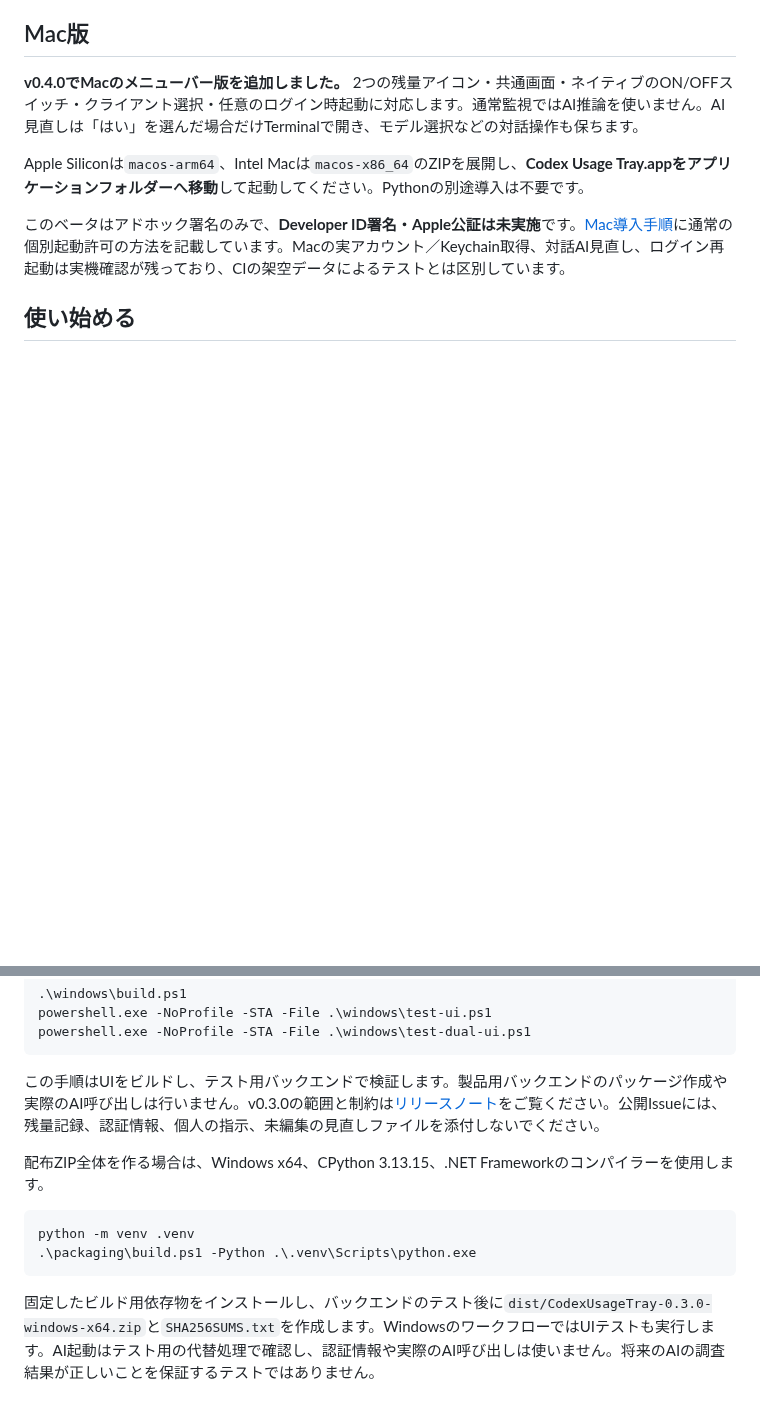
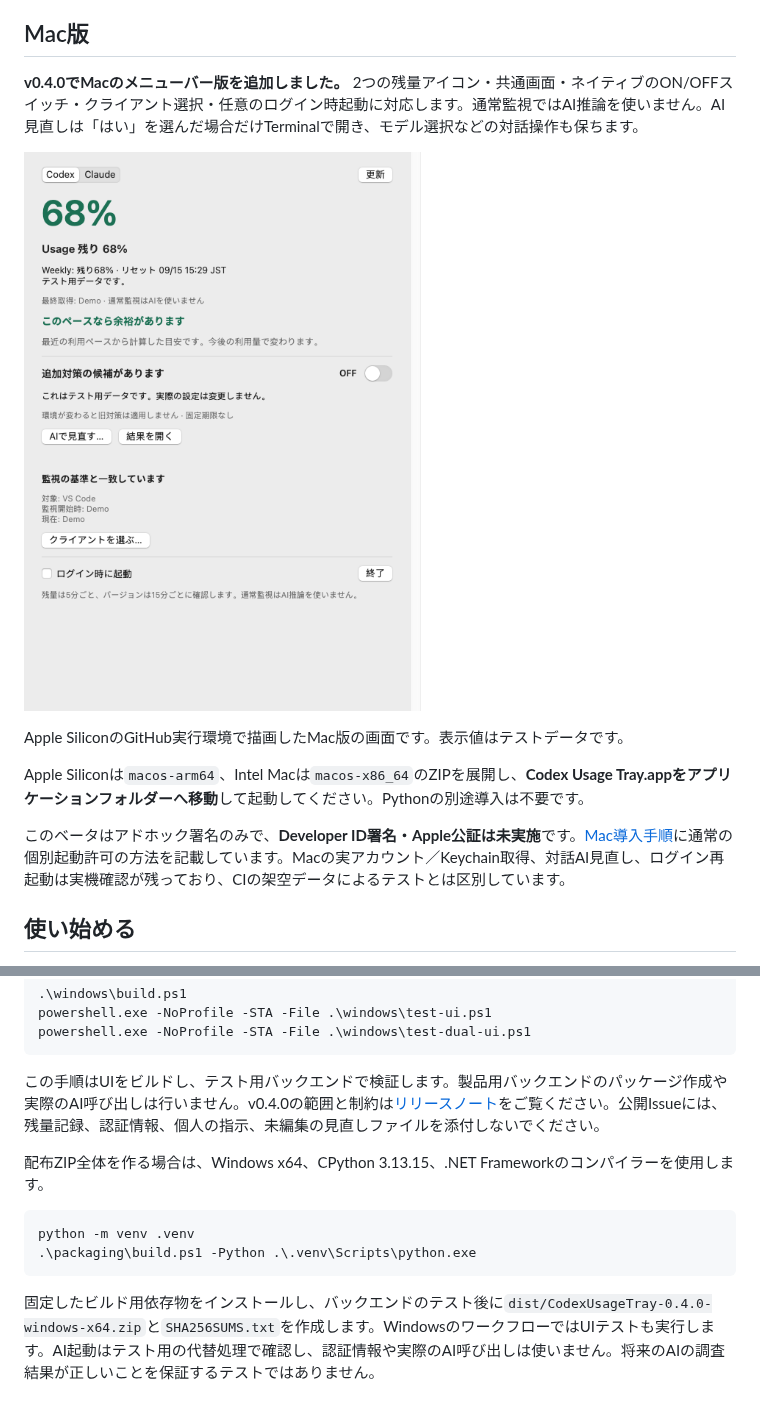
Before and after one commit to zeusu-sato/codex-usage-tray, a Markdown page: README.ja.md, 2 parts joined by grey strips. Rendered like a GitHub page; pictures changed too: docs/images/macos-demo.png (added); blank space fills up the shorter version.

````diff
--- a/README.ja.md
+++ b/README.ja.md
@@ -26,6 +26,10 @@ Claudeの監視には既存のClaude Codeとログインが必要で、AI見直
 ## Mac版
 
 **v0.4.0でMacのメニューバー版を追加しました。** 2つの残量アイコン・共通画面・ネイティブのON/OFFスイッチ・クライアント選択・任意のログイン時起動に対応します。通常監視ではAI推論を使いません。AI見直しは「はい」を選んだ場合だけTerminalで開き、モデル選択などの対話操作も保ちます。
+
+![Mac版の画面・架空の残量データ](docs/images/macos-demo.png)
+
+Apple SiliconのGitHub実行環境で描画したMac版の画面です。表示値はテストデータです。
 
 Apple Siliconは`macos-arm64`、Intel Macは`macos-x86_64`のZIPを展開し、**Codex Usage Tray.appをアプリケーションフォルダーへ移動**して起動してください。Pythonの別途導入は不要です。
 
@@ -110,7 +114,7 @@ powershell.exe -NoProfile -STA -File .\windows\test-ui.ps1
 powershell.exe -NoProfile -STA -File .\windows\test-dual-ui.ps1
 ```
 
-この手順はUIをビルドし、テスト用バックエンドで検証します。製品用バックエンドのパッケージ作成や実際のAI呼び出しは行いません。v0.3.0の範囲と制約は[リリースノート](docs/RELEASE_NOTES.md)をご覧ください。公開Issueには、残量記録、認証情報、個人の指示、未編集の見直しファイルを添付しないでください。
+この手順はUIをビルドし、テスト用バックエンドで検証します。製品用バックエンドのパッケージ作成や実際のAI呼び出しは行いません。v0.4.0の範囲と制約は[リリースノート](docs/RELEASE_NOTES.md)をご覧ください。公開Issueには、残量記録、認証情報、個人の指示、未編集の見直しファイルを添付しないでください。
 
 配布ZIP全体を作る場合は、Windows x64、CPython 3.13.15、.NET Frameworkのコンパイラーを使用します。
 
@@ -119,4 +123,4 @@ python -m venv .venv
 .\packaging\build.ps1 -Python .\.venv\Scripts\python.exe
 ```
 
-固定したビルド用依存物をインストールし、バックエンドのテスト後に`dist/CodexUsageTray-0.3.0-windows-x64.zip`と`SHA256SUMS.txt`を作成します。WindowsのワークフローではUIテストも実行します。AI起動はテスト用の代替処理で確認し、認証情報や実際のAI呼び出しは使いません。将来のAIの調査結果が正しいことを保証するテストではありません。
+固定したビルド用依存物をインストールし、バックエンドのテスト後に`dist/CodexUsageTray-0.4.0-windows-x64.zip`と`SHA256SUMS.txt`を作成します。WindowsのワークフローではUIテストも実行します。AI起動はテスト用の代替処理で確認し、認証情報や実際のAI呼び出しは使いません。将来のAIの調査結果が正しいことを保証するテストではありません。
````
Also changed, not shown: README.md (+6 -2 lines), docs/PRIVACY.md (+3 -3 lines), 5 other files.
